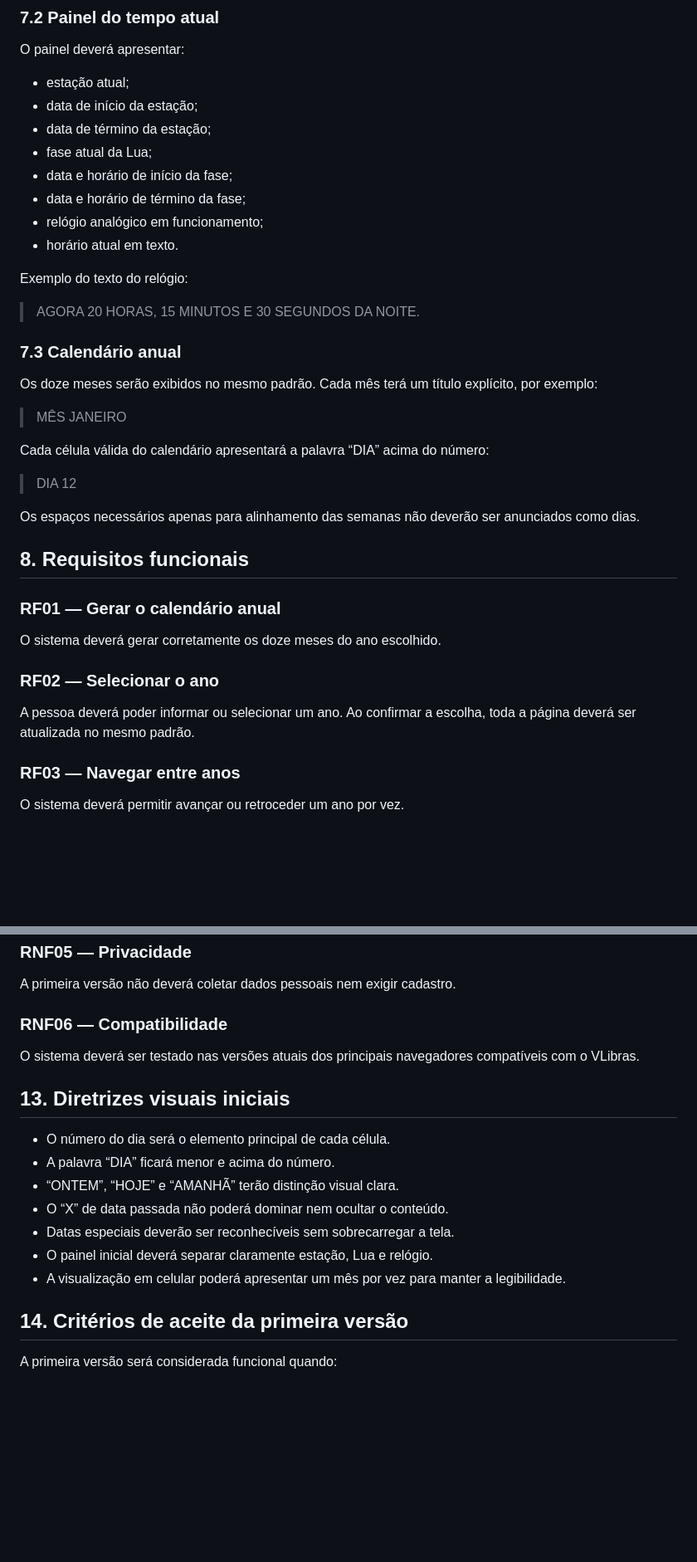
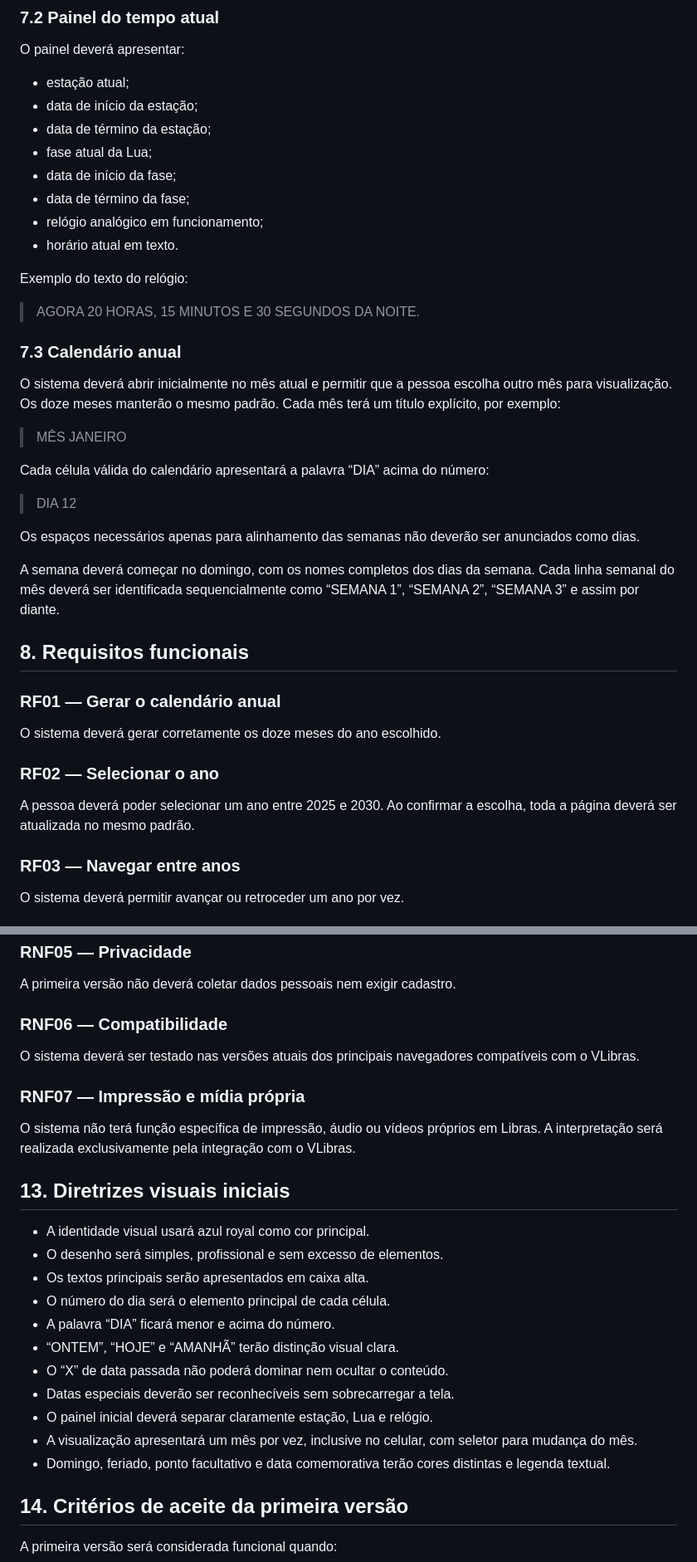
Before and after one commit to aeduardasantana/educacaotemporal, a Markdown page: DOCUMENTO_MESTRE_DO_PROJETO.md, 2 parts joined by grey strips. Shown at 83% size. GitHub-like rendering; blank space fills up the shorter version.

```diff
--- a/DOCUMENTO_MESTRE_DO_PROJETO.md
+++ b/DOCUMENTO_MESTRE_DO_PROJETO.md
@@ -101,8 +101,8 @@ O painel deverá apresentar:
 - data de início da estação;
 - data de término da estação;
 - fase atual da Lua;
-- data e horário de início da fase;
-- data e horário de término da fase;
+- data de início da fase;
+- data de término da fase;
 - relógio analógico em funcionamento;
 - horário atual em texto.
 
@@ -112,7 +112,7 @@ Exemplo do texto do relógio:
 
 ### 7.3 Calendário anual
 
-Os doze meses serão exibidos no mesmo padrão. Cada mês terá um título explícito, por exemplo:
+O sistema deverá abrir inicialmente no mês atual e permitir que a pessoa escolha outro mês para visualização. Os doze meses manterão o mesmo padrão. Cada mês terá um título explícito, por exemplo:
 
 > MÊS JANEIRO
 
@@ -122,6 +122,8 @@ Cada célula válida do calendário apresentará a palavra “DIA” acima do n
 
 Os espaços necessários apenas para alinhamento das semanas não deverão ser anunciados como dias.
 
+A semana deverá começar no domingo, com os nomes completos dos dias da semana. Cada linha semanal do mês deverá ser identificada sequencialmente como “SEMANA 1”, “SEMANA 2”, “SEMANA 3” e assim por diante.
+
 ## 8. Requisitos funcionais
 
 ### RF01 — Gerar o calendário anual
@@ -130,7 +132,7 @@ O sistema deverá gerar corretamente os doze meses do ano escolhido.
 
 ### RF02 — Selecionar o ano
 
-A pessoa deverá poder informar ou selecionar um ano. Ao confirmar a escolha, toda a página deverá ser atualizada no mesmo padrão.
+A pessoa deverá poder selecionar um ano entre 2025 e 2030. Ao confirmar a escolha, toda a página deverá ser atualizada no mesmo padrão.
 
 ### RF03 — Navegar entre anos
 
@@ -323,15 +351,23 @@ A primeira versão não deverá coletar dados pessoais nem exigir cadastro.
 
 O sistema deverá ser testado nas versões atuais dos principais navegadores compatíveis com o VLibras.
 
+### RNF07 — Impressão e mídia própria
+
+O sistema não terá função específica de impressão, áudio ou vídeos próprios em Libras. A interpretação será realizada exclusivamente pela integração com o VLibras.
+
 ## 13. Diretrizes visuais iniciais
 
+- A identidade visual usará azul royal como cor principal.
+- O desenho será simples, profissional e sem excesso de elementos.
+- Os textos principais serão apresentados em caixa alta.
 - O número do dia será o elemento principal de cada célula.
 - A palavra “DIA” ficará menor e acima do número.
 - “ONTEM”, “HOJE” e “AMANHÃ” terão distinção visual clara.
 - O “X” de data passada não poderá dominar nem ocultar o conteúdo.
 - Datas especiais deverão ser reconhecíveis sem sobrecarregar a tela.
 - O painel inicial deverá separar claramente estação, Lua e relógio.
-- A visualização em celular poderá apresentar um mês por vez para manter a legibilidade.
+- A visualização apresentará um mês por vez, inclusive no celular, com seletor para mudança do mês.
+- Domingo, feriado, ponto facultativo e data comemorativa terão cores distintas e legenda textual.
 
 ## 14. Critérios de aceite da primeira versão
 
```
Also changed, not shown: other parts of DOCUMENTO_MESTRE_DO_PROJETO.md (+49 -24 lines).
